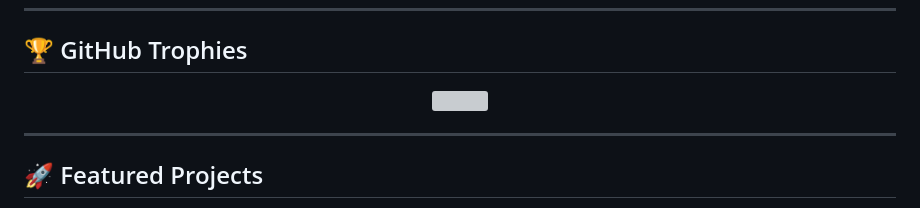
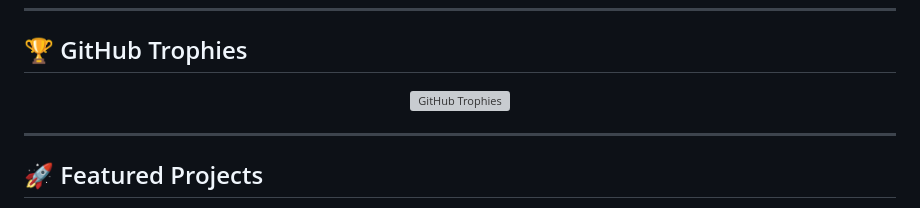
Before and after one commit to biostackaryan/biostackaryan, a Markdown page: README.md, the part around the change. Rendered like a GitHub page; grey boxes are pictures that could not be loaded.

```diff
--- a/README.md
+++ b/README.md
@@ -31,8 +31,9 @@
 ## 🏆 GitHub Trophies
 
 <p align="center">
-  <img src="https://github-profile-trophy.vercel.app/?username=biostackaryan&theme=tokyonight&no-frame=true&margin-w=15&margin-h=15" />
+  <img src="https://github-profile-trophy.vercel.app/?username=biostackaryan&theme=tokyonight&no-frame=true&margin-w=15&margin-h=15" alt="GitHub Trophies"/>
 </p>
+
 
 ---
 
```
